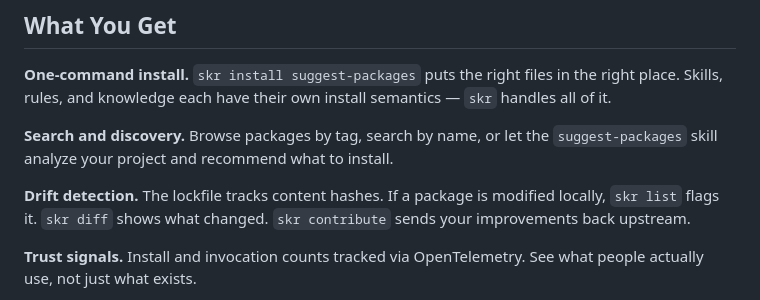
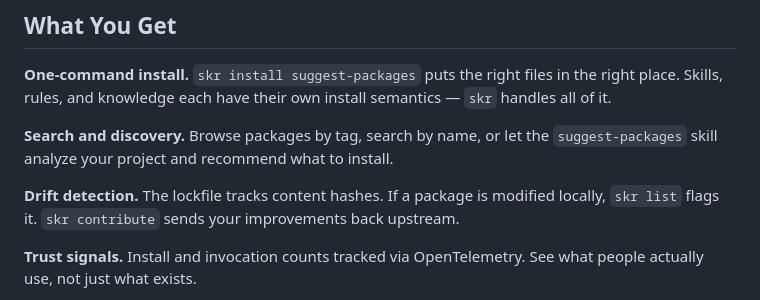
Before and after one commit to philippeVV/skill-registry, a Markdown page: README.md, the part around the change. GitHub-like rendering.

```diff
--- a/README.md
+++ b/README.md
@@ -27,8 +27,7 @@ the `suggest-packages` skill analyze your project and recommend what to
 install.
 
 **Drift detection.** The lockfile tracks content hashes. If a package is
-modified locally, `skr list` flags it. `skr diff` shows what changed.
-`skr contribute` sends your improvements back upstream.
+modified locally, `skr list` flags it. `skr contribute` sends your improvements back upstream.
 
 **Trust signals.** Install and invocation counts tracked via OpenTelemetry.
 See what people actually use, not just what exists.
```
